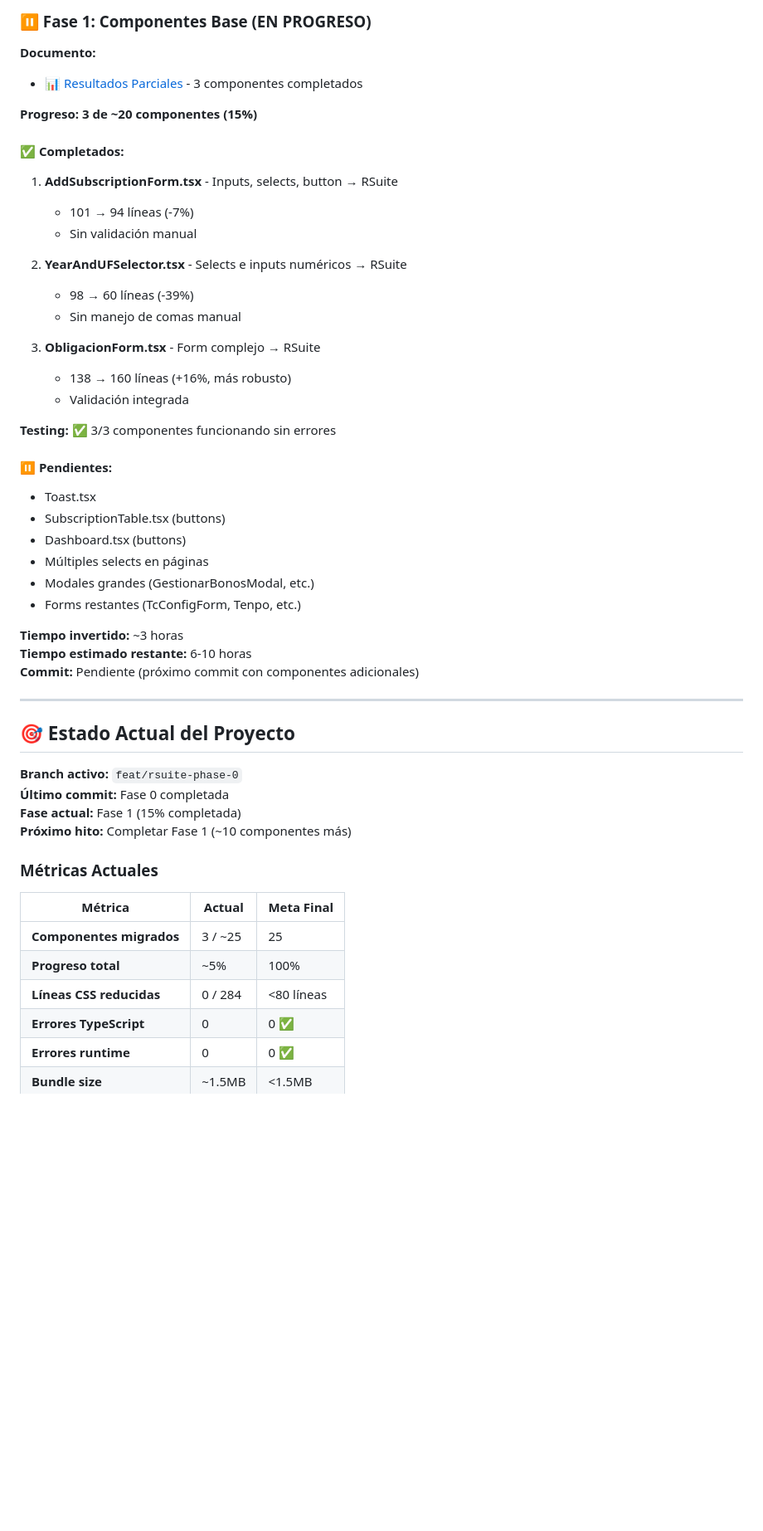
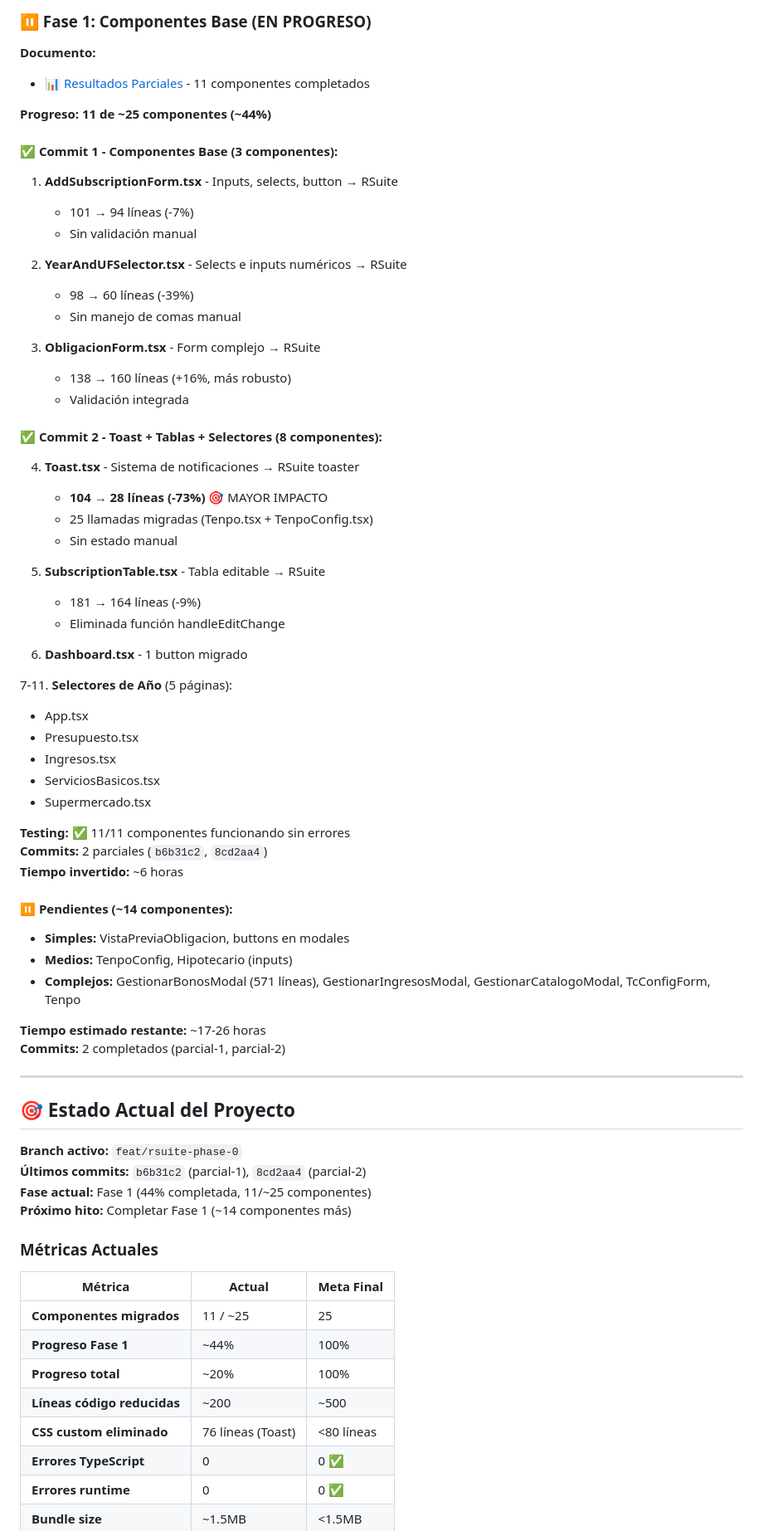
Before and after one commit to SebaCeba/Zapp, a Markdown page: docs/implementacion_rsuite/README.md, the part around one of its changes. Shown at 83% size. GitHub-like rendering; blank space fills up the shorter version.

Commit message:
docs(rsuite): Actualizar documentación Fase 1 - 11 componentes migrados
Actualización completa de documentación con progreso real:

FASE_1_RESULTADOS.md:
- Encabezado actualizado: 3 → 11 componentes (~44% Fase 1)
- Commit 1 y 2 documentados
- 8 nuevas secciones de componentes (Toast, SubscriptionTable, Dashboard, 5 selectores)
- Estadísticas actualizadas: ~200 líneas reducidas, 62 instancias RSuite
- Patrones actualizados: Toast/toaster, selectores consistentes
- Testing: 8 de 11 páginas testeadas
- 14 componentes pendientes listados

README.md:
- Progreso actualizado: 11/~25 componentes (44%)
- 2 commits parciales documentados (b6b31c2, 8cd2aa4)
- Métricas actuales: 200 líneas reducidas, 76 líneas CSS eliminadas
- Timeline actualizado: 6 horas invertidas, ~17-26h restantes
- Pendientes clarificados por complejidad

Refs: docs/implementacion_rsuite/fase-1/FASE_1_RESULTADOS.md

```diff
--- a/docs/implementacion_rsuite/README.md
+++ b/docs/implementacion_rsuite/README.md
@@ -59,11 +59,11 @@ implementacion_rsuite/
 ### ⏸️ Fase 1: Componentes Base (EN PROGRESO)
 
 **Documento:**
-- 📊 [Resultados Parciales](fase-1/FASE_1_RESULTADOS.md) - 3 componentes completados
+- 📊 [Resultados Parciales](fase-1/FASE_1_RESULTADOS.md) - 11 componentes completados
 
-**Progreso: 3 de ~20 componentes (15%)**
+**Progreso: 11 de ~25 componentes (~44%)**
 
-#### ✅ Completados:
+#### ✅ Commit 1 - Componentes Base (3 componentes):
 1. **AddSubscriptionForm.tsx** - Inputs, selects, button → RSuite
    - 101 → 94 líneas (-7%)
    - Sin validación manual
@@ -76,36 +76,55 @@ implementacion_rsuite/
    - 138 → 160 líneas (+16%, más robusto)
    - Validación integrada
 
-**Testing:** ✅ 3/3 componentes funcionando sin errores
+#### ✅ Commit 2 - Toast + Tablas + Selectores (8 componentes):
+4. **Toast.tsx** - Sistema de notificaciones → RSuite toaster
+   - **104 → 28 líneas (-73%)** 🎯 MAYOR IMPACTO
+   - 25 llamadas migradas (Tenpo.tsx + TenpoConfig.tsx)
+   - Sin estado manual
 
-#### ⏸️ Pendientes:
-- Toast.tsx
-- SubscriptionTable.tsx (buttons)
-- Dashboard.tsx (buttons)
-- Múltiples selects en páginas
-- Modales grandes (GestionarBonosModal, etc.)
-- Forms restantes (TcConfigForm, Tenpo, etc.)
+5. **SubscriptionTable.tsx** - Tabla editable → RSuite
+   - 181 → 164 líneas (-9%)
+   - Eliminada función handleEditChange
 
-**Tiempo invertido:** ~3 horas
-**Tiempo estimado restante:** 6-10 horas
-**Commit:** Pendiente (próximo commit con componentes adicionales)
+6. **Dashboard.tsx** - 1 button migrado
+
+7-11. **Selectores de Año** (5 páginas):
+   - App.tsx
+   - Presupuesto.tsx
+   - Ingresos.tsx
+   - ServiciosBasicos.tsx
+   - Supermercado.tsx
+
+**Testing:** ✅ 11/11 componentes funcionando sin errores
+**Commits:** 2 parciales (`b6b31c2`, `8cd2aa4`)
+**Tiempo invertido:** ~6 horas
+
+#### ⏸️ Pendientes (~14 componentes):
+- **Simples:** VistaPreviaObligacion, buttons en modales
+- **Medios:** TenpoConfig, Hipotecario (inputs)
+- **Complejos:** GestionarBonosModal (571 líneas), GestionarIngresosModal, GestionarCatalogoModal, TcConfigForm, Tenpo
+
+**Tiempo estimado restante:** ~17-26 horas
+**Commits:** 2 completados (parcial-1, parcial-2)
 
 ---
 
 ## 🎯 Estado Actual del Proyecto
 
 **Branch activo:** `feat/rsuite-phase-0`
-**Último commit:** Fase 0 completada
-**Fase actual:** Fase 1 (15% completada)
-**Próximo hito:** Completar Fase 1 (~10 componentes más)
+**Últimos commits:** `b6b31c2` (parcial-1), `8cd2aa4` (parcial-2)
+**Fase actual:** Fase 1 (44% completada, 11/~25 componentes)
+**Próximo hito:** Completar Fase 1 (~14 componentes más)
 
 ### Métricas Actuales
 
 | Métrica | Actual | Meta Final |
-|---------|--------|------------|
-| **Componentes migrados** | 3 / ~25 | 25 |
-| **Progreso total** | ~5% | 100% |
-| **Líneas CSS reducidas** | 0 / 284 | <80 líneas |
+|---------|--------|-----------|
+| **Componentes migrados** | 11 / ~25 | 25 |
+| **Progreso Fase 1** | ~44% | 100% |
+| **Progreso total** | ~20% | 100% |
+| **Líneas código reducidas** | ~200 | ~500 |
+| **CSS custom eliminado** | 76 líneas (Toast) | <80 líneas |
 | **Errores TypeScript** | 0 | 0 ✅ |
 | **Errores runtime** | 0 | 0 ✅ |
 | **Bundle size** | ~1.5MB | <1.5MB |
```
Also changed, not shown: other parts of docs/implementacion_rsuite/README.md (+6 -5 lines), 1 other file.
